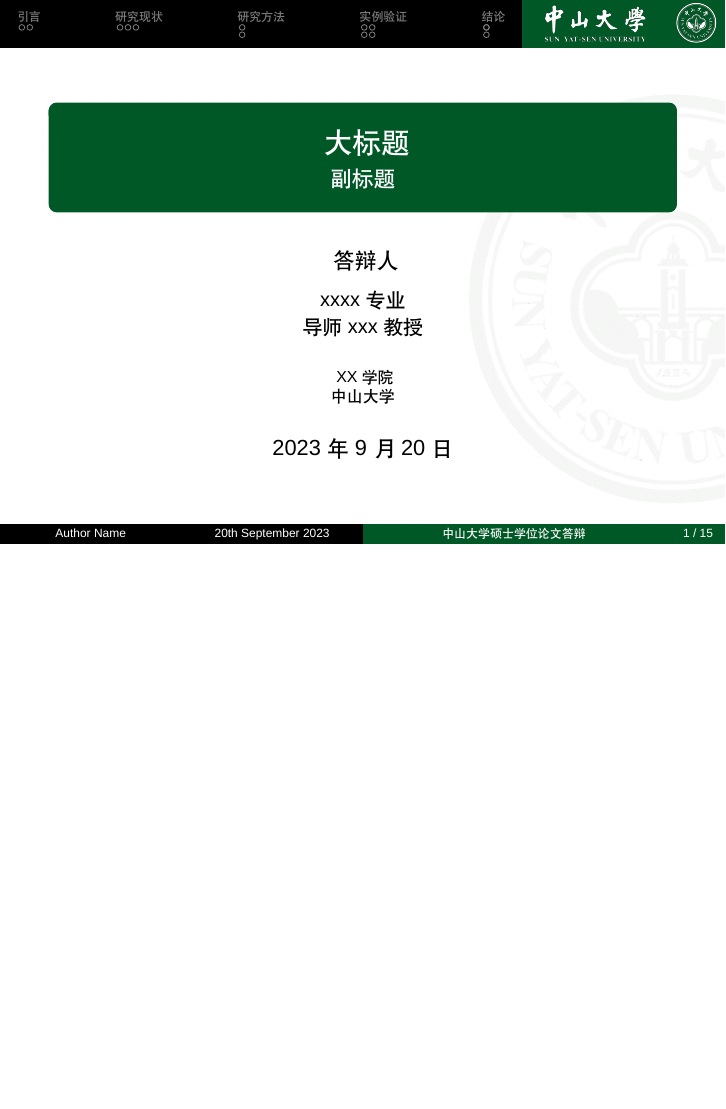
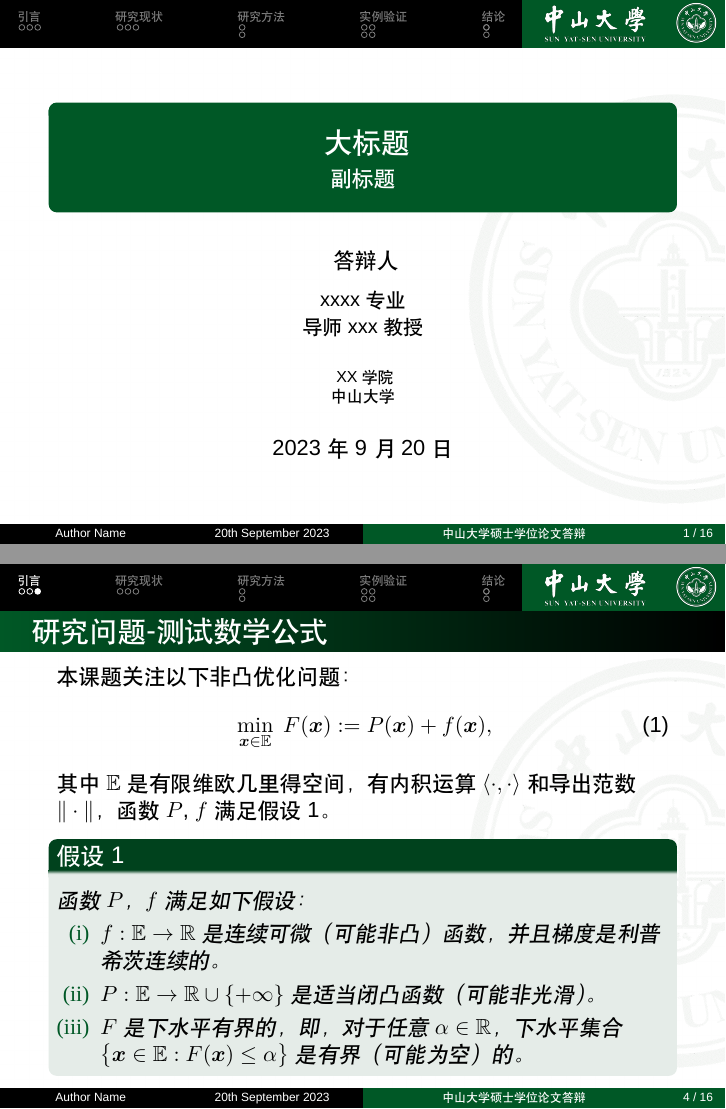
Before and after one commit to yxnchen/sysu-beamer-template, LaTeX slides (main.tex): page 1 of 16 before the commit and pages 1 and 5 of 17 after it, the two joined at a grey line, the shorter picture padded with empty space. Compiled offline with XeLaTeX; a missing font is replaced by an installed copy or a similar font.

Commit message:
数学字体修正得美观一点

```diff
--- a/main.tex
+++ b/main.tex
@@ -6,12 +6,20 @@
 %% 中文
 \usepackage{ctex}
 
-\usepackage{newtxmath}
+%\usepackage{newtxmath}
 \RequirePackage{booktabs}
 \usepackage{multicol}
 \usepackage{multirow}
 \usepackage[ruled,linesnumbered]{algorithm2e}
 \usepackage{color}
+
+% 数学公式
+\usepackage{amsmath,bm}
+\usepackage{lmodern}
+\usepackage{utopia} %font utopia imported
+\usepackage{amsfonts}
+\usepackage{amsthm}
+\usepackage{amssymb}
 
 % colors
 \definecolor{sysugreen}{RGB}{0,88,38}
@@ -73,6 +81,7 @@
 
 
 \begin{document}
+\newtheorem{assumption}{假设}
 
 % 作者信息
 \author[Author Name]{
@@ -122,6 +131,23 @@
     \item \textbf{建立研究的线索与思路}。
   \end{enumerate}
 
+\end{frame}
+
+\begin{frame}
+\frametitle{研究问题-测试数学公式}
+本课题关注以下非凸优化问题：
+\begin{equation}\label{mainpro}
+\min\limits_{\bm{x} \in\mathbb{E}}~F(\bm{x} ) := P(\bm{x}) + f(\bm{x}),
+\end{equation}
+其中 $\mathbb{E}$ 是有限维欧几里得空间，有内积运算$\langle\cdot,\cdot\rangle$和导出范数$\|\cdot\|$，函数$P$, $f$ 满足假设 \ref{assumfun}。
+\begin{assumption}\label{assumfun}
+函数 $P$， $f$ 满足如下假设：
+\begin{itemize}
+\item[{\rm (i)}] $f: \mathbb{E} \rightarrow \mathbb{R}$ 是连续可微（可能非凸）函数，并且梯度是利普希茨连续的。
+\item[{\rm (ii)}] $P: \mathbb{E} \rightarrow \mathbb{R} \cup \{+\infty\}$ 是适当闭凸函数（可能非光滑）。
+\item[{\rm (iii)}] $F$ 是下水平有界的，即，对于任意 $\alpha \in \mathbb{R}$，下水平集合 $\big\{\bm{x} \in \mathbb{E} : F(\bm{x}) \leq \alpha\big\}$ 是有界 （可能为空）的。
+\end{itemize}
+\end{assumption}
 \end{frame}
 
 \section{研究现状}
```
Also changed, not shown: main.pdf.
